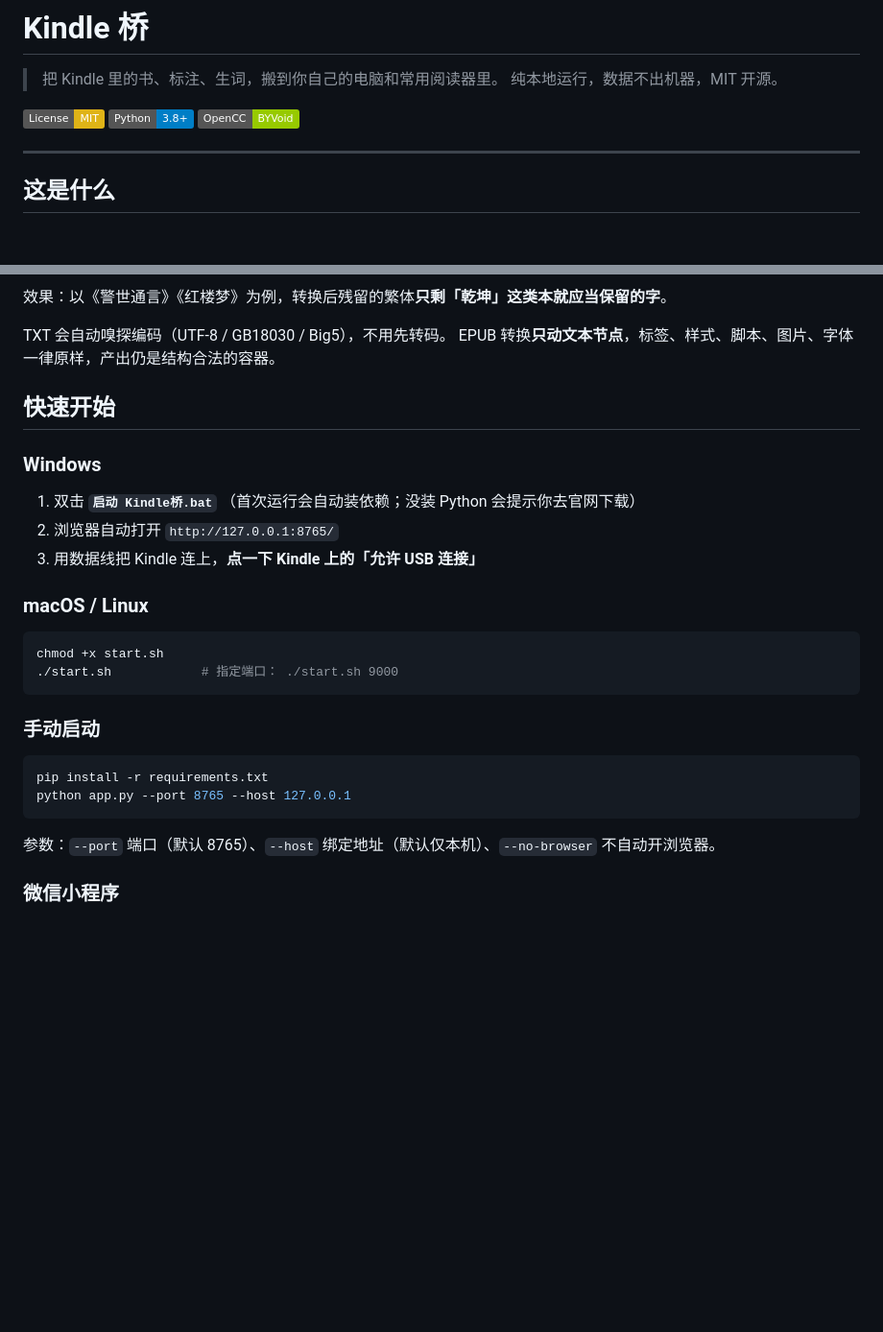
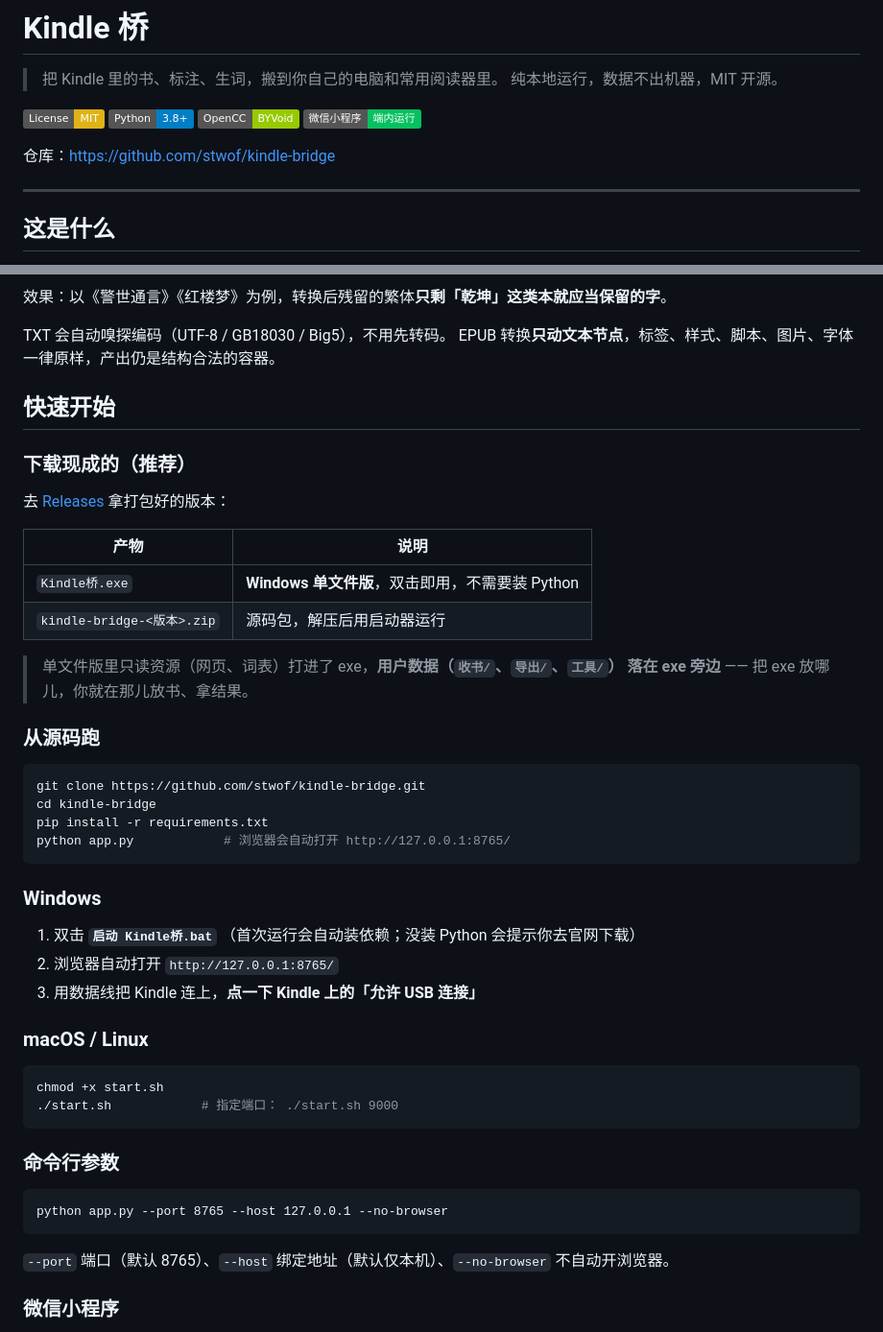
Before and after one commit to stwof/kindle-bridge, a Markdown page: README.md, 2 parts joined by grey strips. Shown at 96% size. Rendered like a GitHub page; badges without logos; blank space fills up the shorter version.

Commit message:
docs: README 补上仓库地址、Releases 下载方式与 clone 步骤

````diff
--- a/README.md
+++ b/README.md
@@ -6,6 +6,9 @@
 [![License: MIT](https://img.shields.io/badge/License-MIT-yellow.svg)](LICENSE)
 [![Python](https://img.shields.io/badge/Python-3.8%2B-blue.svg)](https://www.python.org/)
 [![OpenCC](https://img.shields.io/badge/OpenCC-BYVoid-green.svg)](https://github.com/BYVoid/OpenCC)
+[![微信小程序](https://img.shields.io/badge/微信小程序-端内运行-07C160.svg)](miniprogram/README.md)
+
+仓库：<https://github.com/stwof/kindle-bridge>
 
 ---
 
@@ -56,6 +59,27 @@ EPUB 转换**只动文本节点**，标签、样式、脚本、图片、字体
 
 ## 快速开始
 
+### 下载现成的（推荐）
+
+去 [Releases](https://github.com/stwof/kindle-bridge/releases) 拿打包好的版本：
+
+| 产物 | 说明 |
+|---|---|
+| `Kindle桥.exe` | **Windows 单文件版**，双击即用，不需要装 Python |
+| `kindle-bridge-<版本>.zip` | 源码包，解压后用启动器运行 |
+
+> 单文件版里只读资源（网页、词表）打进了 exe，**用户数据（`收书/`、`导出/`、`工具/`）
+> 落在 exe 旁边** —— 把 exe 放哪儿，你就在那儿放书、拿结果。
+
+### 从源码跑
+
+```bash
+git clone https://github.com/stwof/kindle-bridge.git
+cd kindle-bridge
+pip install -r requirements.txt
+python app.py            # 浏览器会自动打开 http://127.0.0.1:8765/
+```
+
 ### Windows
 
 1. 双击 **`启动 Kindle桥.bat`**
@@ -70,14 +94,13 @@ chmod +x start.sh
 ./start.sh            # 指定端口： ./start.sh 9000
 ```
 
-### 手动启动
+### 命令行参数
 
-```bash
-pip install -r requirements.txt
-python app.py --port 8765 --host 127.0.0.1
+```
+python app.py --port 8765 --host 127.0.0.1 --no-browser
 ```
 
-参数：`--port` 端口（默认 8765）、`--host` 绑定地址（默认仅本机）、`--no-browser` 不自动开浏览器。
+`--port` 端口（默认 8765）、`--host` 绑定地址（默认仅本机）、`--no-browser` 不自动开浏览器。
 
 ### 微信小程序
 
````
